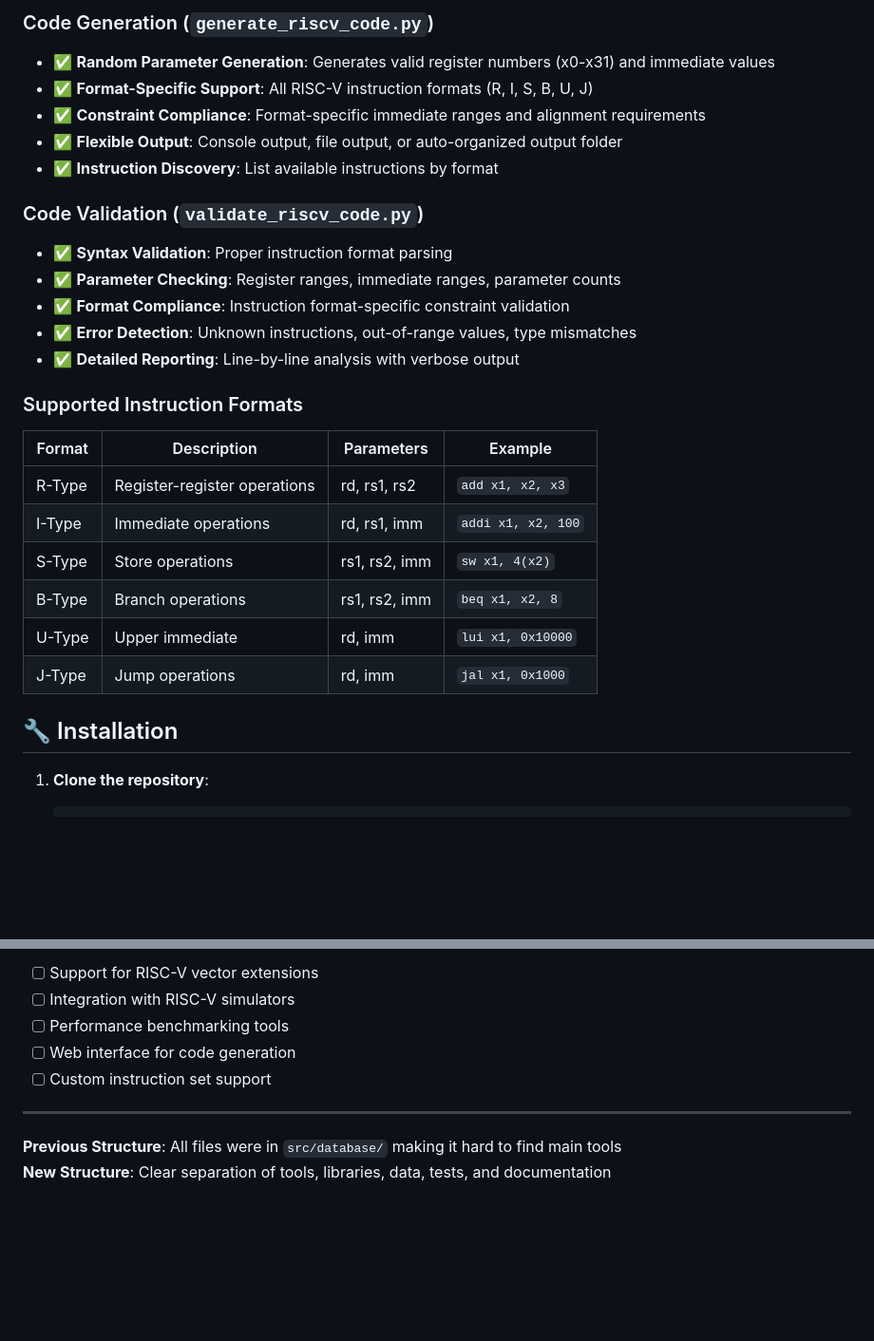
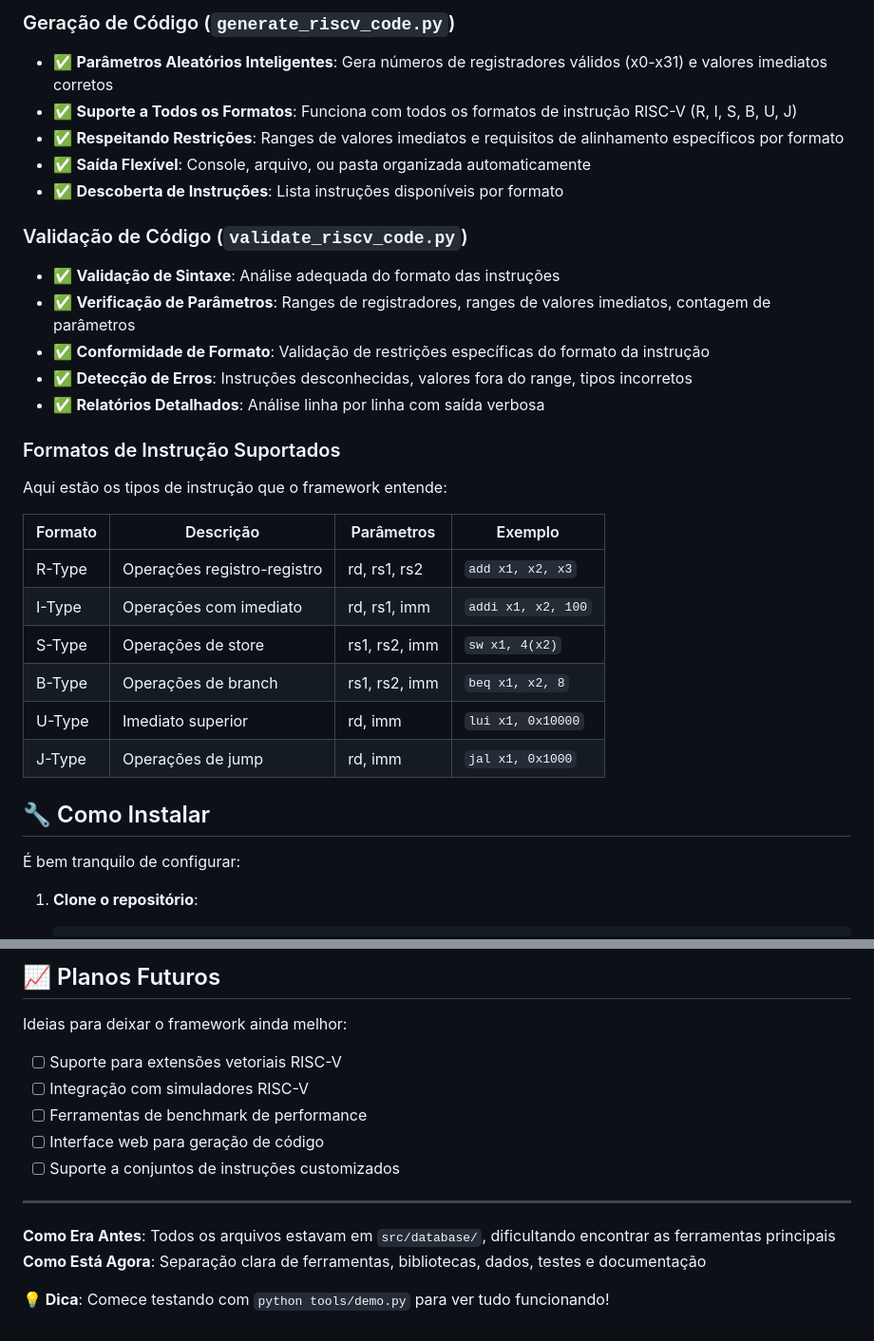
Before and after one commit to EnricoPf/risc-v-test-generation, a Markdown page: README.md, 2 parts joined by grey strips. Shown: that part at 95% size. Rendered like a GitHub page; blank space fills up the shorter version.

````diff
--- a/README.md
+++ b/README.md
@@ -91,30 +93,34 @@ risc-v-rework/
 
-### Code Generation (`generate_riscv_code.py`)
-- ✅ **Random Parameter Generation**: Generates valid register numbers (x0-x31) and immediate values
-- ✅ **Format-Specific Support**: All RISC-V instruction formats (R, I, S, B, U, J)
-- ✅ **Constraint Compliance**: Format-specific immediate ranges and alignment requirements
-- ✅ **Flexible Output**: Console output, file output, or auto-organized output folder
-- ✅ **Instruction Discovery**: List available instructions by format
+### Geração de Código (`generate_riscv_code.py`)
+- ✅ **Parâmetros Aleatórios Inteligentes**: Gera números de registradores válidos (x0-x31) e valores imediatos corretos
+- ✅ **Suporte a Todos os Formatos**: Funciona com todos os formatos de instrução RISC-V (R, I, S, B, U, J)
+- ✅ **Respeitando Restrições**: Ranges de valores imediatos e requisitos de alinhamento específicos por formato
+- ✅ **Saída Flexível**: Console, arquivo, ou pasta organizada automaticamente
+- ✅ **Descoberta de Instruções**: Lista instruções disponíveis por formato
 
-### Code Validation (`validate_riscv_code.py`)
-- ✅ **Syntax Validation**: Proper instruction format parsing
-- ✅ **Parameter Checking**: Register ranges, immediate ranges, parameter counts
-- ✅ **Format Compliance**: Instruction format-specific constraint validation
-- ✅ **Error Detection**: Unknown instructions, out-of-range values, type mismatches
-- ✅ **Detailed Reporting**: Line-by-line analysis with verbose output
+### Validação de Código (`validate_riscv_code.py`)
+- ✅ **Validação de Sintaxe**: Análise adequada do formato das instruções
+- ✅ **Verificação de Parâmetros**: Ranges de registradores, ranges de valores imediatos, contagem de parâmetros
+- ✅ **Conformidade de Formato**: Validação de restrições específicas do formato da instrução
+- ✅ **Detecção de Erros**: Instruções desconhecidas, valores fora do range, tipos incorretos
+- ✅ **Relatórios Detalhados**: Análise linha por linha com saída verbosa
 
-### Supported Instruction Formats
+### Formatos de Instrução Suportados
 
-| Format | Description | Parameters | Example |
-|--------|-------------|------------|---------|
-| R-Type | Register-register operations | rd, rs1, rs2 | `add x1, x2, x3` |
-| I-Type | Immediate operations | rd, rs1, imm | `addi x1, x2, 100` |
-| S-Type | Store operations | rs1, rs2, imm | `sw x1, 4(x2)` |
-| B-Type | Branch operations | rs1, rs2, imm | `beq x1, x2, 8` |
-| U-Type | Upper immediate | rd, imm | `lui x1, 0x10000` |
-| J-Type | Jump operations | rd, imm | `jal x1, 0x1000` |
+Aqui estão os tipos de instrução que o framework entende:
 
-## 🔧 Installation
+| Formato | Descrição | Parâmetros | Exemplo |
+|---------|-----------|------------|---------|
+| R-Type | Operações registro-registro | rd, rs1, rs2 | `add x1, x2, x3` |
+| I-Type | Operações com imediato | rd, rs1, imm | `addi x1, x2, 100` |
+| S-Type | Operações de store | rs1, rs2, imm | `sw x1, 4(x2)` |
+| B-Type | Operações de branch | rs1, rs2, imm | `beq x1, x2, 8` |
+| U-Type | Imediato superior | rd, imm | `lui x1, 0x10000` |
+| J-Type | Operações de jump | rd, imm | `jal x1, 0x1000` |
 
-1. **Clone the repository**:
+## 🔧 Como Instalar
+
+É bem tranquilo de configurar:
+
+1. **Clone o repositório**:
    ```bash
@@ -199,11 +205,17 @@ python tests/test_validate.py
 
-- [ ] Support for RISC-V vector extensions
-- [ ] Integration with RISC-V simulators
-- [ ] Performance benchmarking tools
-- [ ] Web interface for code generation
-- [ ] Custom instruction set support
+## 📈 Planos Futuros
+
+Ideias para deixar o framework ainda melhor:
+
+- [ ] Suporte para extensões vetoriais RISC-V
+- [ ] Integração com simuladores RISC-V
+- [ ] Ferramentas de benchmark de performance
+- [ ] Interface web para geração de código
+- [ ] Suporte a conjuntos de instruções customizados
 
 ---
 
-**Previous Structure**: All files were in `src/database/` making it hard to find main tools
-**New Structure**: Clear separation of tools, libraries, data, tests, and documentation
+**Como Era Antes**: Todos os arquivos estavam em `src/database/`, dificultando encontrar as ferramentas principais
+**Como Está Agora**: Separação clara de ferramentas, bibliotecas, dados, testes e documentação
+
+**💡 Dica**: Comece testando com `python tools/demo.py` para ver tudo funcionando!
````
Also changed, not shown: other parts of README.md (+83 -81 lines), docs/tools_README.md (deleted, +0 -180 lines).
